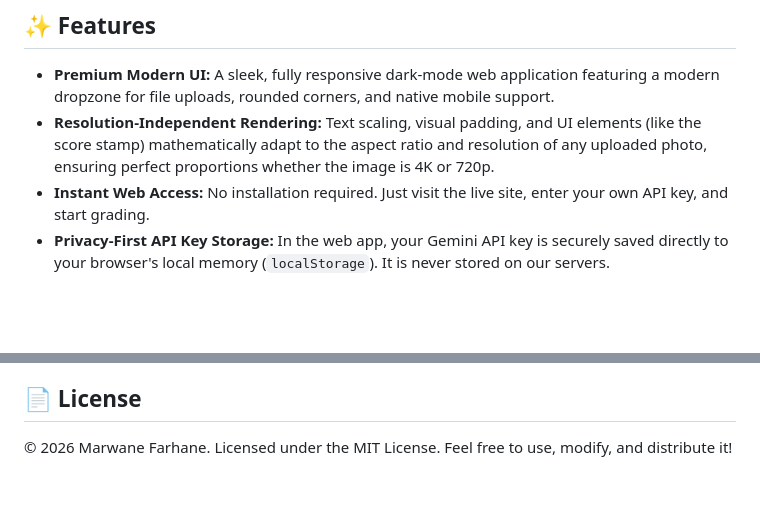
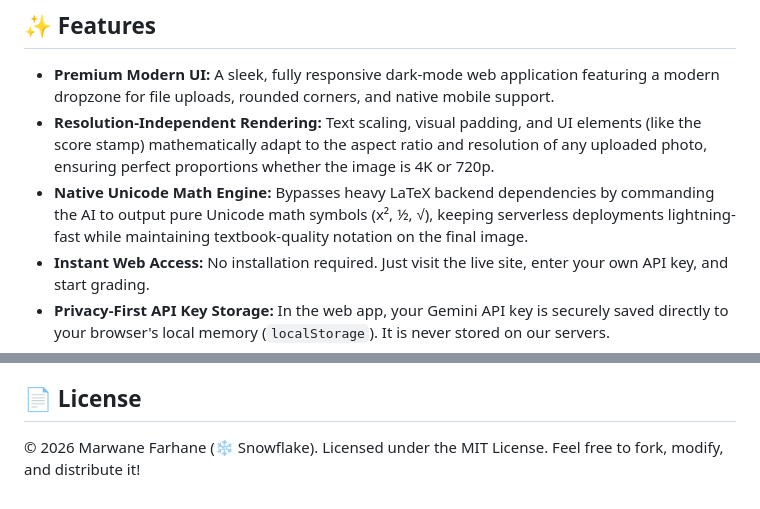
Before and after one commit to MarwaneF98/gemini-math-grader, a Markdown page: README.md, 2 parts joined by grey strips. Rendered like a GitHub page; blank space fills up the shorter version.

```diff
--- a/README.md
+++ b/README.md
@@ -28,6 +26,7 @@ Whether you want to use the sleek web interface directly from your browser or ru
 
 * **Premium Modern UI:** A sleek, fully responsive dark-mode web application featuring a modern dropzone for file uploads, rounded corners, and native mobile support.
 * **Resolution-Independent Rendering:** Text scaling, visual padding, and UI elements (like the score stamp) mathematically adapt to the aspect ratio and resolution of any uploaded photo, ensuring perfect proportions whether the image is 4K or 720p.
+* **Native Unicode Math Engine:** Bypasses heavy LaTeX backend dependencies by commanding the AI to output pure Unicode math symbols (x², ½, √), keeping serverless deployments lightning-fast while maintaining textbook-quality notation on the final image.
 * **Instant Web Access:** No installation required. Just visit the live site, enter your own API key, and start grading.
 * **Privacy-First API Key Storage:** In the web app, your Gemini API key is securely saved directly to your browser's local memory (`localStorage`). It is never stored on our servers.
 * **Bilingual Interface (EN/FR):** A seamless English/French language toggle. The AI's feedback and the graded stamp translate dynamically.
@@ -86,4 +85,4 @@ If you want to fork this project and host your own version of the website, it is
  4. **Phase 2 (Dynamic Math Boxes & Marks):** It maps out the individual equation lines in the right margin, drawing Green checkmarks for flawless steps, Blue checkmarks for logic recoveries (ECF), Purple boxes for minor mistakes, and Red boxes for conceptual failures.
  5. **Phase 3 (Smart Routing):** It evaluates incorrect steps and draws text feedback boxes. Using a custom radial search algorithm, the notes dynamically look for empty space nearby, gracefully dodging the stamp, the margin marks, and the original equations. Connector lines intelligently anchor to the sides of the error boxes to keep the math clear!
 ## 📄 License
-© 2026 Marwane Farhane. Licensed under the MIT License. Feel free to use, modify, and distribute it!
+© 2026 Marwane Farhane (❄️ Snowflake). Licensed under the MIT License. Feel free to fork, modify, and distribute it!
```
Also changed, not shown: other parts of README.md (+7 -9 lines).
